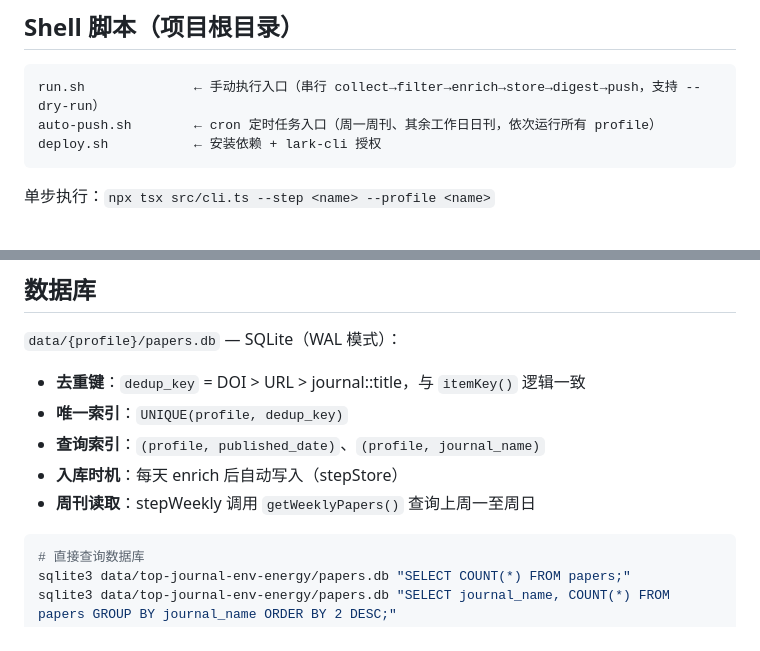
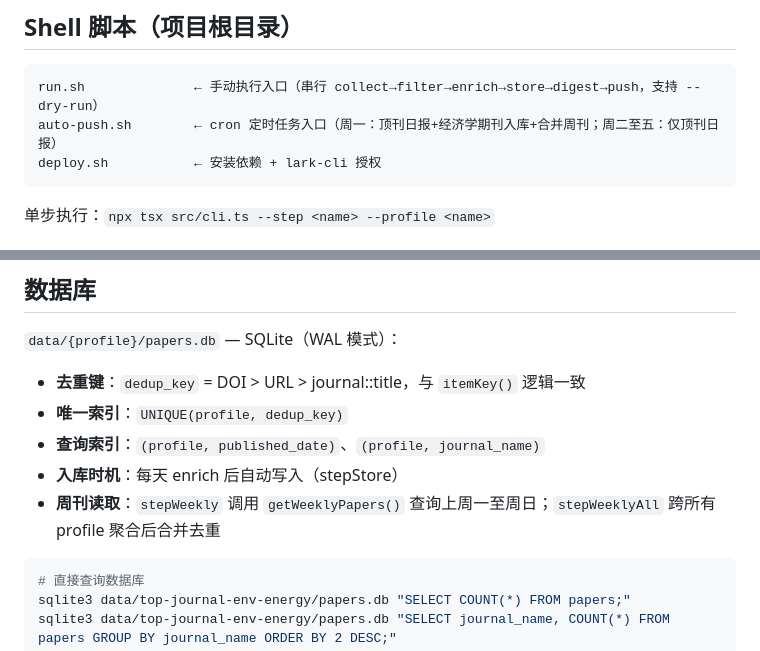
Before and after one commit to kaleidigit/paper-tracker, a Markdown page: CLAUDE.md, 2 parts joined by grey strips. Drawn GitHub-style.

````diff
--- a/CLAUDE.md
+++ b/CLAUDE.md
@@ -78,7 +78,7 @@ data/{profile}/
 
 ```
 run.sh              ← 手动执行入口（串行 collect→filter→enrich→store→digest→push，支持 --dry-run）
-auto-push.sh        ← cron 定时任务入口（周一周刊、其余工作日日刊，依次运行所有 profile）
+auto-push.sh        ← cron 定时任务入口（周一：顶刊日报+经济学期刊入库+合并周刊；周二至五：仅顶刊日报）
 deploy.sh           ← 安装依赖 + lark-cli 授权
 ```
 
@@ -250,7 +252,7 @@ await runCommand("lark-cli", [
 - **唯一索引**：`UNIQUE(profile, dedup_key)`
 - **查询索引**：`(profile, published_date)`、`(profile, journal_name)`
 - **入库时机**：每天 enrich 后自动写入（stepStore）
-- **周刊读取**：stepWeekly 调用 `getWeeklyPapers()` 查询上周一至周日
+- **周刊读取**：`stepWeekly` 调用 `getWeeklyPapers()` 查询上周一至周日；`stepWeeklyAll` 跨所有 profile 聚合后合并去重
 
 ```bash
 # 直接查询数据库
````
Also changed, not shown: other parts of CLAUDE.md (+11 -9 lines).
